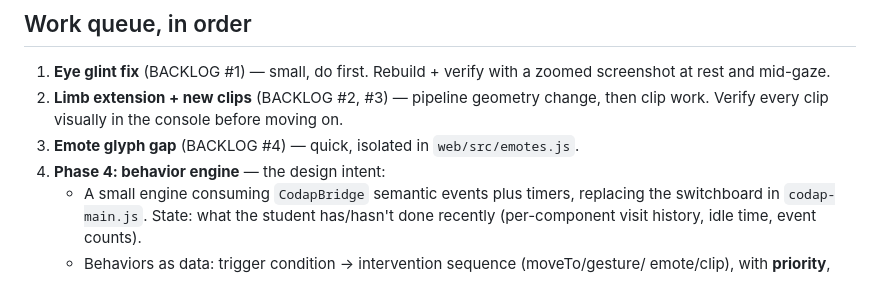
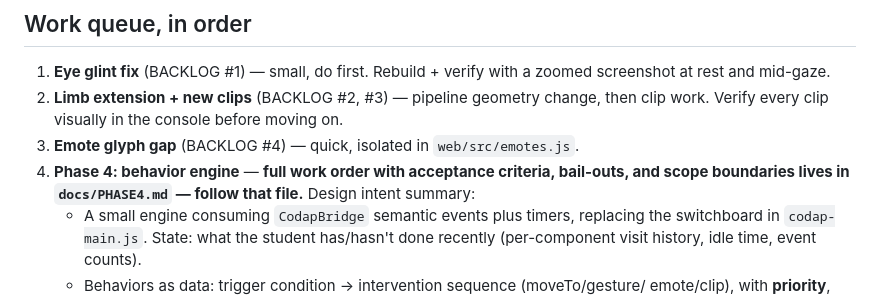
Before and after one commit to chaddorsey/codap-spirit-animal, a Markdown page: docs/PLAN.md, the part around the change. GitHub-like rendering.

Commit message:
Phase 4 work order: goals, acceptance criteria, bail-outs, scope, token strategy
Co-Authored-By: Claude Fable 5 <noreply@anthropic.com>

```diff
--- a/docs/PLAN.md
+++ b/docs/PLAN.md
@@ -40,7 +40,9 @@ the glb is committed.
 2. **Limb extension + new clips** (BACKLOG #2, #3) — pipeline geometry change, then
    clip work. Verify every clip visually in the console before moving on.
 3. **Emote glyph gap** (BACKLOG #4) — quick, isolated in `web/src/emotes.js`.
-4. **Phase 4: behavior engine** — the design intent:
+4. **Phase 4: behavior engine** — **full work order with acceptance criteria,
+   bail-outs, and scope boundaries lives in `docs/PHASE4.md` — follow that file.**
+   Design intent summary:
    - A small engine consuming `CodapBridge` semantic events plus timers, replacing the
      switchboard in `codap-main.js`. State: what the student has/hasn't done recently
      (per-component visit history, idle time, event counts).
```
Also changed, not shown: docs/PHASE4.md (added, +117 -0 lines).
